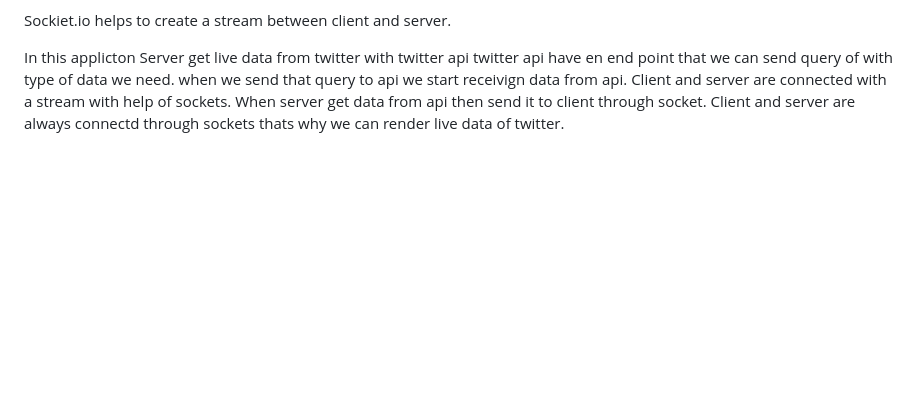
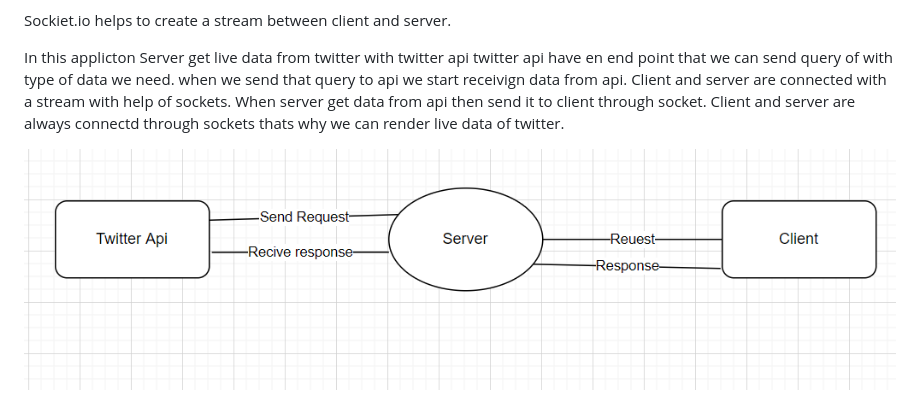
Before and after one commit to amjadkhansarwar/coding-challenge, a Markdown page: README.md, the part around the change. Rendered like a GitHub page; pictures changed too: images/design-pattern.PNG (added); blank space fills up the shorter version.

Commit message:
-Design pattern
- Design-pattern of this appliction

```diff
--- a/README.md
+++ b/README.md
@@ -22,3 +22,5 @@ Client and server are connected with a stream with help of sockets.
 When server get data from api then send it to client through socket. Client
 and server are always connectd through sockets thats why we can render live
 data of twitter.
+
+![Design-pattern](./images/design-pattern.PNG)
```
